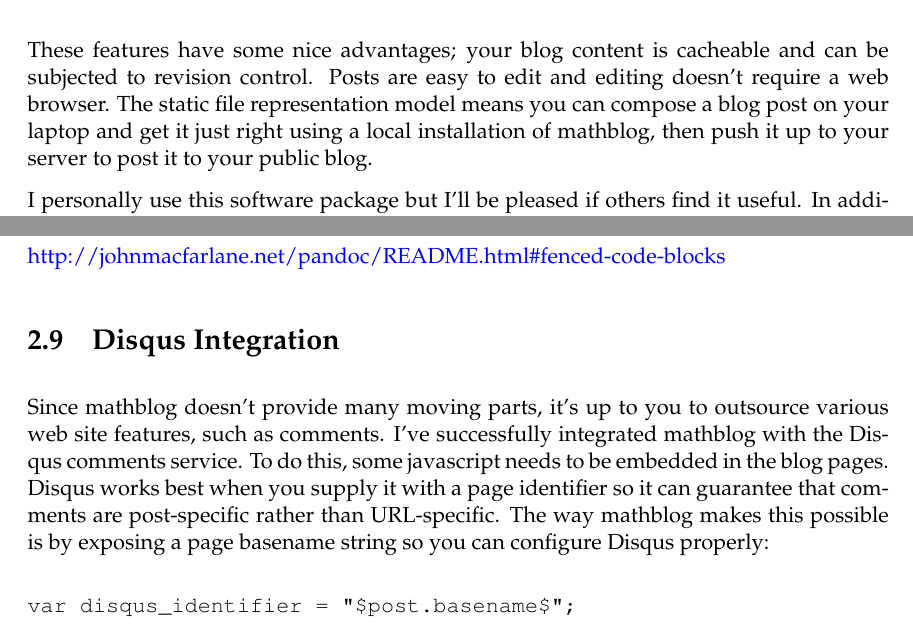
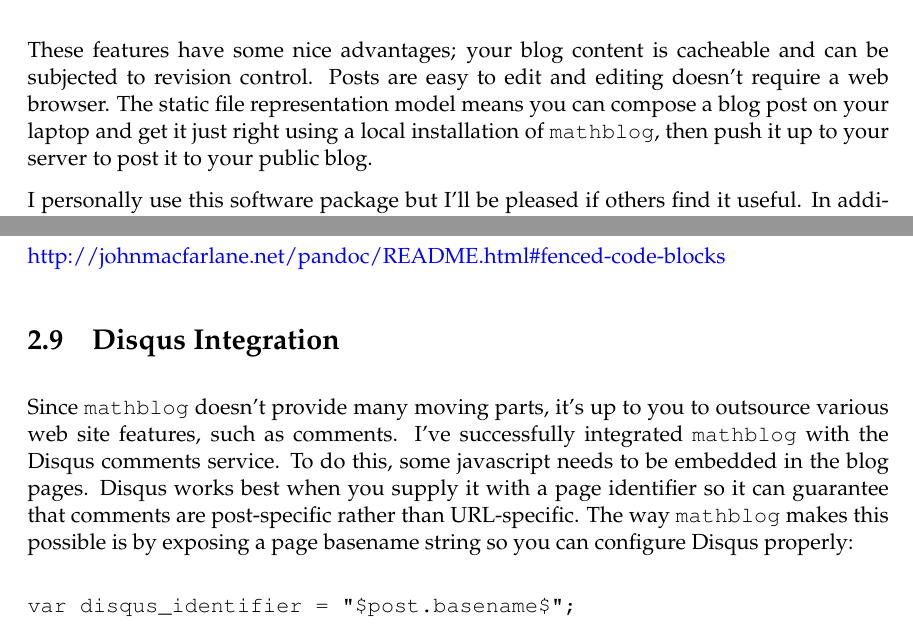
Before and after one commit to jtdaugherty/mathblog, a LaTeX book (doc/mathblog-manual.tex): two parts of pages 4 and 12 of 13, joined at a grey line, cut so that both start at the same text. Compiled offline with pdfLaTeX.

Commit message:
Manual: use \mathblog more

```diff
--- a/doc/mathblog-manual.tex
+++ b/doc/mathblog-manual.tex
@@ -89,7 +89,7 @@ These features have some nice advantages; your blog content is
 cacheable and can be subjected to revision control.  Posts are easy to
 edit and editing doesn't require a web browser.  The static file
 representation model means you can compose a blog post on your laptop
-and get it just right using a local installation of mathblog, then
+and get it just right using a local installation of \mathblog, then
 push it up to your server to post it to your public blog.
 
 I personally use this software package but I'll be pleased if others
@@ -436,13 +436,13 @@ For more information on the code block syntax, please see:
 \section{Disqus Integration}
 \label{sec:disqus}
 
-Since mathblog doesn't provide many moving parts, it's up to you to
+Since \mathblog\ doesn't provide many moving parts, it's up to you to
 outsource various web site features, such as comments.  I've
-successfully integrated mathblog with the Disqus comments service.  To
+successfully integrated \mathblog\ with the Disqus comments service.  To
 do this, some javascript needs to be embedded in the blog pages.
 Disqus works best when you supply it with a page identifier so it can
 guarantee that comments are post-specific rather than URL-specific.
-The way mathblog makes this possible is by exposing a page basename
+The way \mathblog\ makes this possible is by exposing a page basename
 string so you can configure Disqus properly:
 
 \begin{verbatim}
```
Also changed, not shown: doc/mathblog-manual.tex (6 more changed lines).
